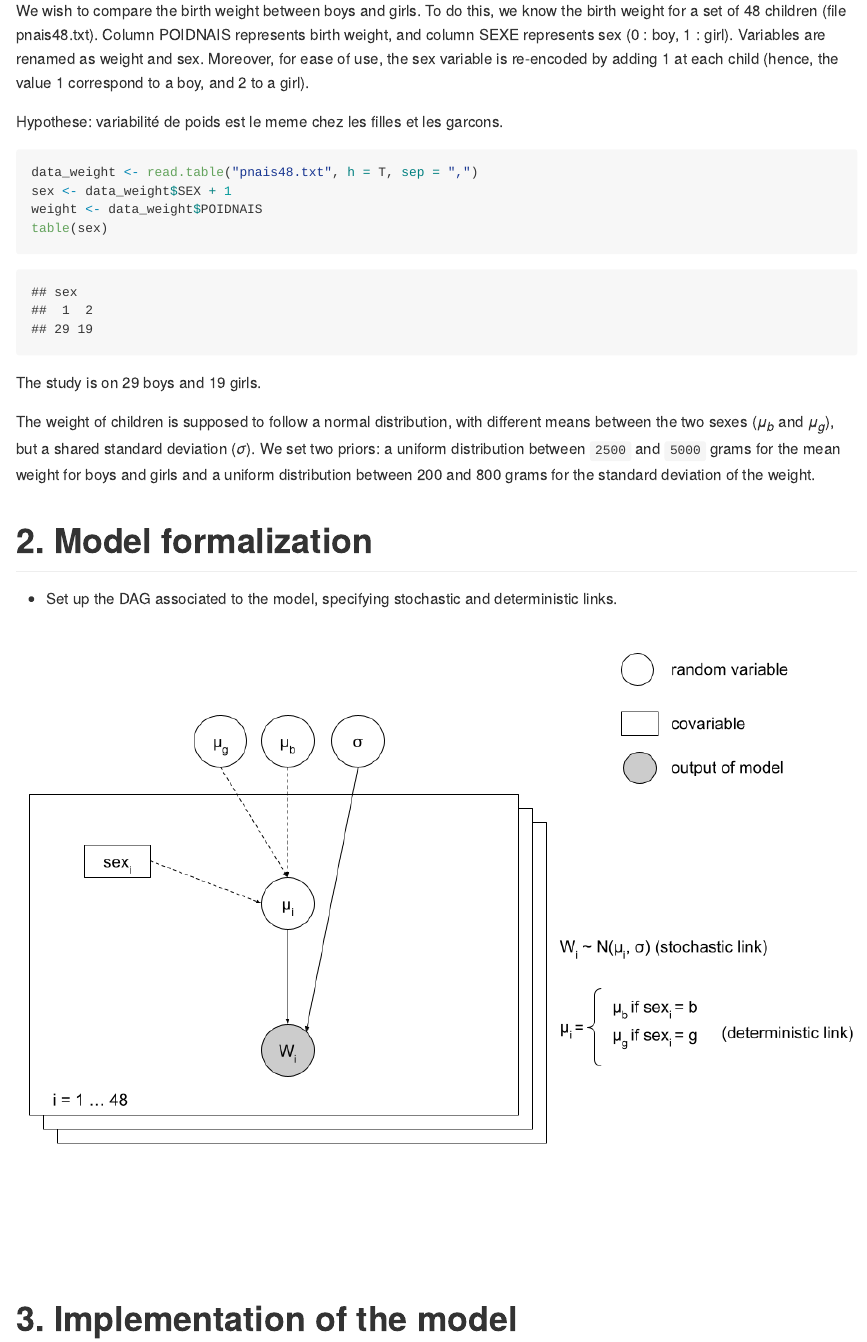
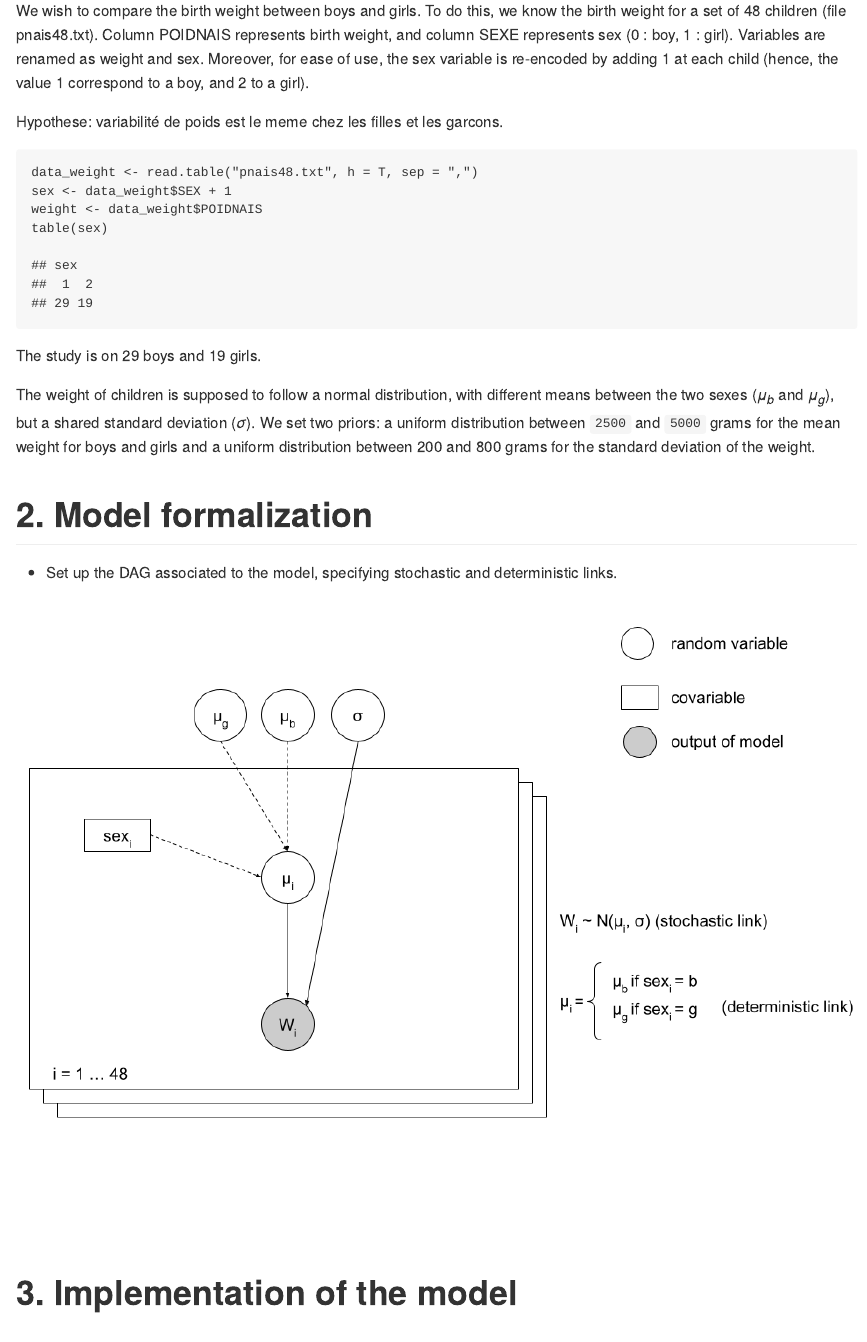
Before and after one commit to TommasoBarberis/Bayesian-statistics, an R Markdown document (birth_weigth/birth_weigth.Rmd): the page in a window 1100 px wide, from 110 px down. The pictures show the output file birth_weigth/birth_weigth.md that the author committed with the source, drawn offline in the style of GitHub; long lines of code are wrapped.

Commit message:
github_md to md

```diff
--- a/birth_weigth/birth_weigth.Rmd
+++ b/birth_weigth/birth_weigth.Rmd
@@ -1,8 +1,7 @@
 ---
 title: "Introduction to JAGS : birth weight"
-output:
-  md_document:
-    variant: "markdown_github"
+output: md_document
+    # variant: "markdown_github"
 # knit: (function(inputFile, encoding) { rmarkdown::render(inputFile, encoding = encoding, output_file = "README.md" )})
 ---
 
```
Also changed, not shown: birth_weigth/birth_weigth.md, 5 other files.
